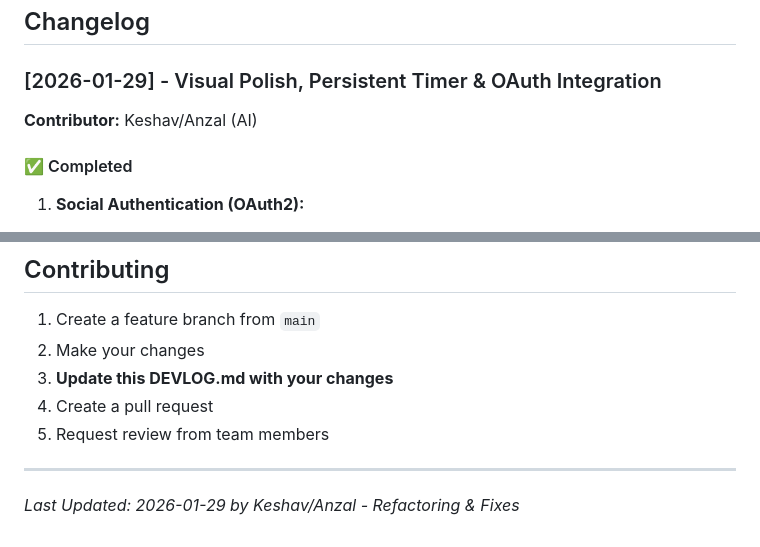
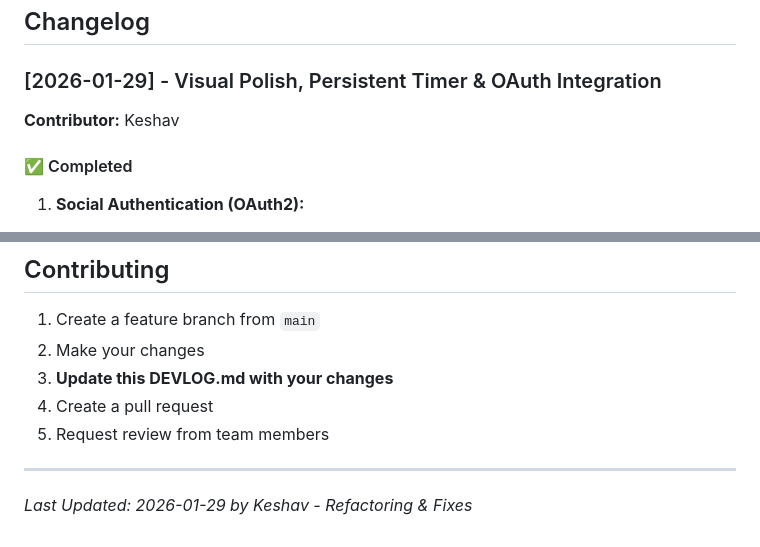
Before and after one commit to anzalkabeer/codechicks, a Markdown page: DEVLOG.md, 2 parts joined by grey strips. Rendered like a GitHub page.

Commit message:
Simple change

```diff
--- a/DEVLOG.md
+++ b/DEVLOG.md
@@ -20,7 +20,7 @@ This document tracks all major changes, features, and future plans for the CodeC
 
 ### [2026-01-29] - Visual Polish, Persistent Timer & OAuth Integration
 
-**Contributor:** Keshav/Anzal (AI)
+**Contributor:** Keshav
 
 #### ✅ Completed
 
@@ -599,4 +599,4 @@ python -m uvicorn clock_:app --reload --host 127.0.0.1 --port 8000
 
 ---
 
-*Last Updated: 2026-01-29 by Keshav/Anzal - Refactoring & Fixes*
+*Last Updated: 2026-01-29 by Keshav - Refactoring & Fixes*
```
